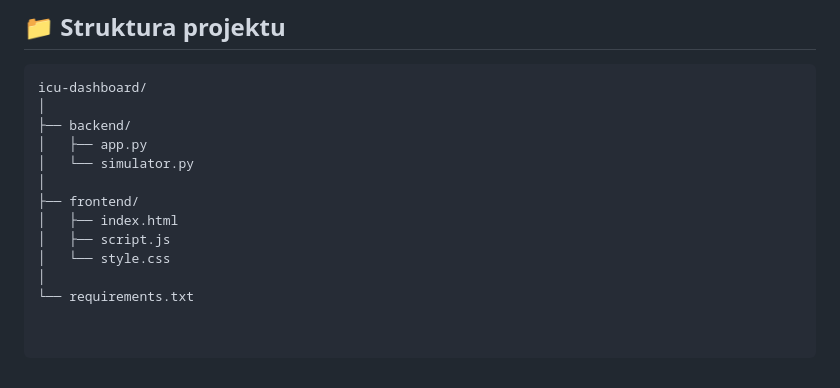
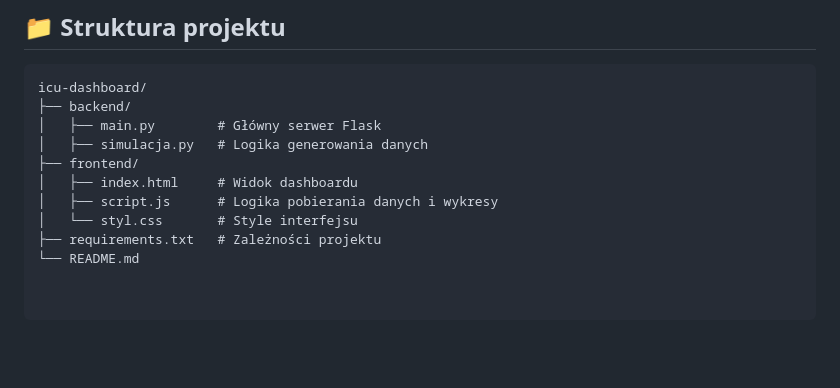
Before and after one commit to Maj20PL/RAIM-aplikacja-Dashboard-alarmowy-ICU, a Markdown page: README.md, the part around one of its changes. GitHub-like rendering; blank space fills up the shorter version.

````diff
--- a/README.md
+++ b/README.md
@@ -142,14 +144,12 @@ Po uruchomieniu aplikacji:
 
 ```
 icu-dashboard/
-│
 ├── backend/
-│   ├── app.py
-│   └── simulator.py
-│
+│   ├── main.py        # Główny serwer Flask
+│   ├── simulacja.py   # Logika generowania danych
 ├── frontend/
-│   ├── index.html
-│   ├── script.js
-│   └── style.css
-│
-└── requirements.txt
+│   ├── index.html     # Widok dashboardu
+│   ├── script.js      # Logika pobierania danych i wykresy
+│   └── styl.css       # Style interfejsu
+├── requirements.txt   # Zależności projektu
+└── README.md
````
Also changed, not shown: other parts of README.md (+48 -46 lines).
